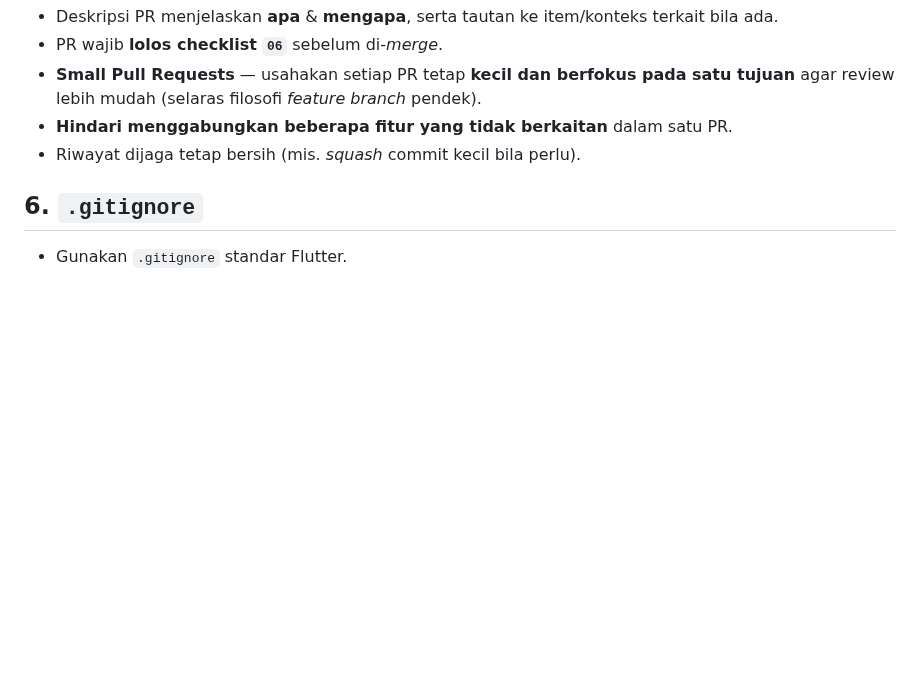
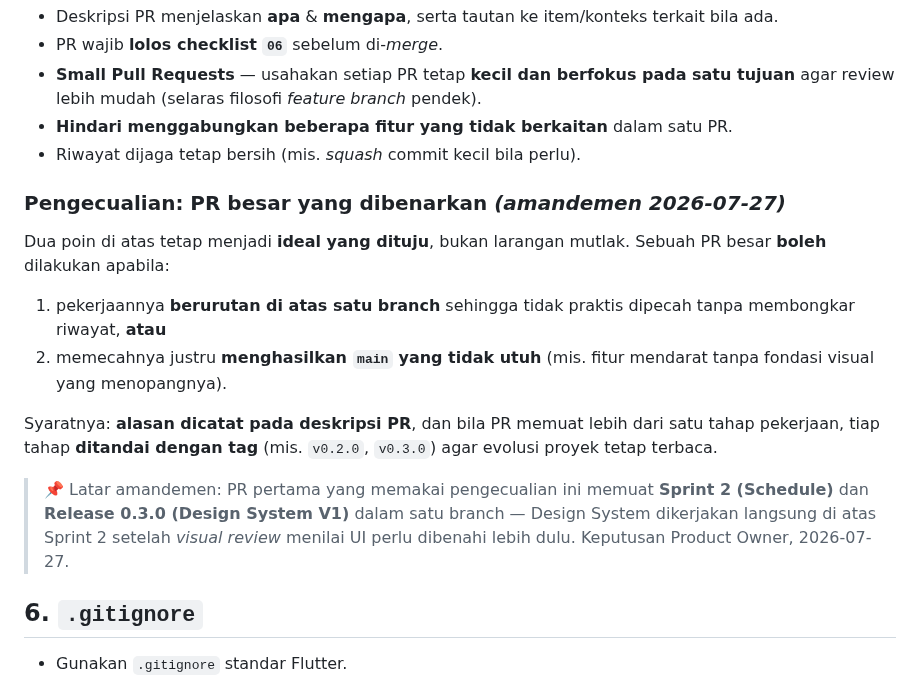
Before and after one commit to Zvareldric/Hearts2spaceU, a Markdown page: docs/07_git_workflow.md, the part around the change. Rendered like a GitHub page; blank space fills up the shorter version.

```diff
--- a/docs/07_git_workflow.md
+++ b/docs/07_git_workflow.md
@@ -67,6 +67,25 @@ flowchart LR
 - **Hindari menggabungkan beberapa fitur yang tidak berkaitan** dalam satu PR.
 - Riwayat dijaga tetap bersih (mis. *squash* commit kecil bila perlu).
 
+### Pengecualian: PR besar yang dibenarkan *(amandemen 2026-07-27)*
+
+Dua poin di atas tetap menjadi **ideal yang dituju**, bukan larangan mutlak. Sebuah PR besar
+**boleh** dilakukan apabila:
+
+1. pekerjaannya **berurutan di atas satu branch** sehingga tidak praktis dipecah tanpa
+   membongkar riwayat, **atau**
+2. memecahnya justru **menghasilkan `main` yang tidak utuh** (mis. fitur mendarat tanpa
+   fondasi visual yang menopangnya).
+
+Syaratnya: **alasan dicatat pada deskripsi PR**, dan bila PR memuat lebih dari satu tahap
+pekerjaan, tiap tahap **ditandai dengan tag** (mis. `v0.2.0`, `v0.3.0`) agar evolusi proyek
+tetap terbaca.
+
+> 📌 Latar amandemen: PR pertama yang memakai pengecualian ini memuat **Sprint 2 (Schedule)**
+> dan **Release 0.3.0 (Design System V1)** dalam satu branch — Design System dikerjakan
+> langsung di atas Sprint 2 setelah *visual review* menilai UI perlu dibenahi lebih dulu.
+> Keputusan Product Owner, 2026-07-27.
+
 ## 6. `.gitignore`
 
 - Gunakan `.gitignore` standar Flutter.
```
Also changed, not shown: README.md (+5 -2 lines).
